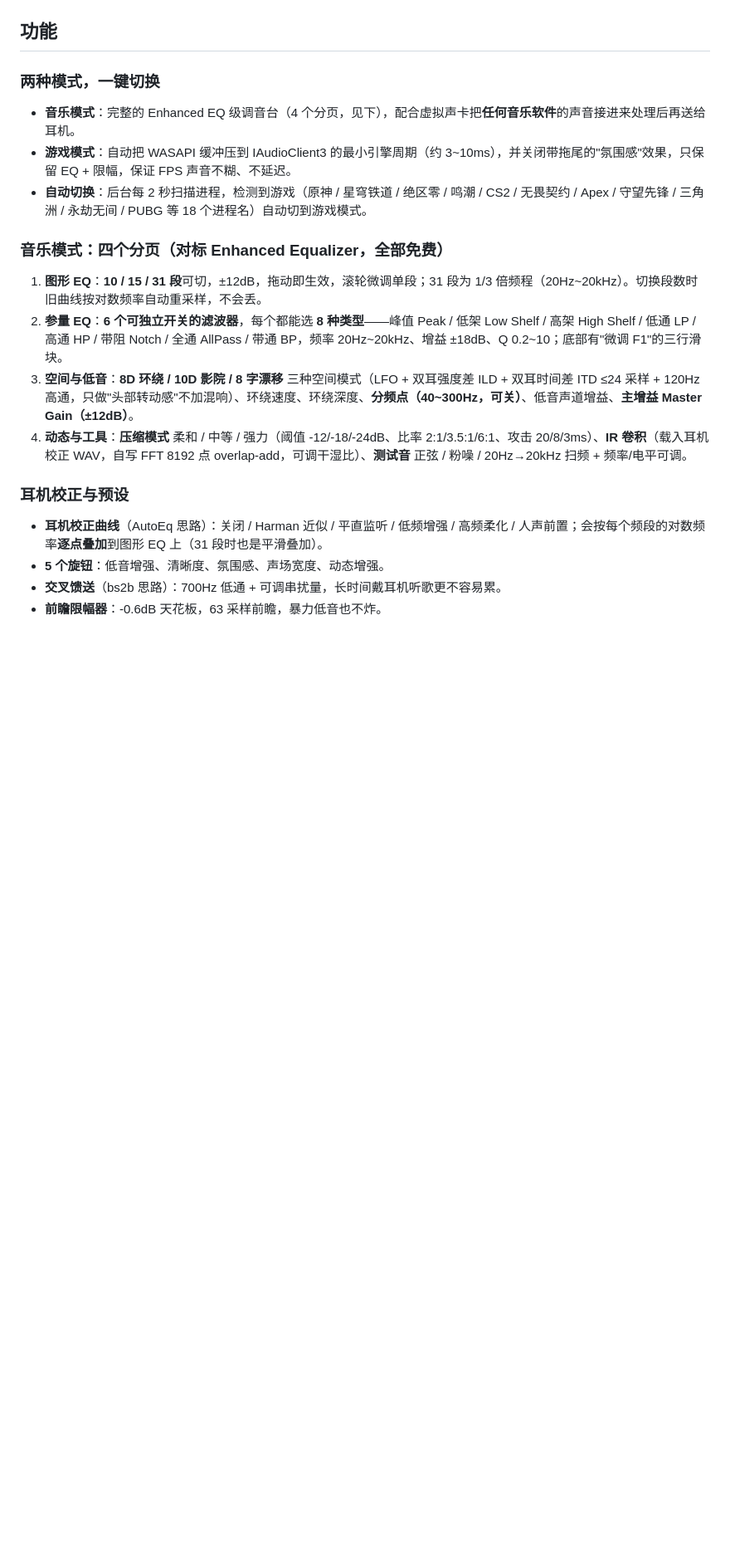
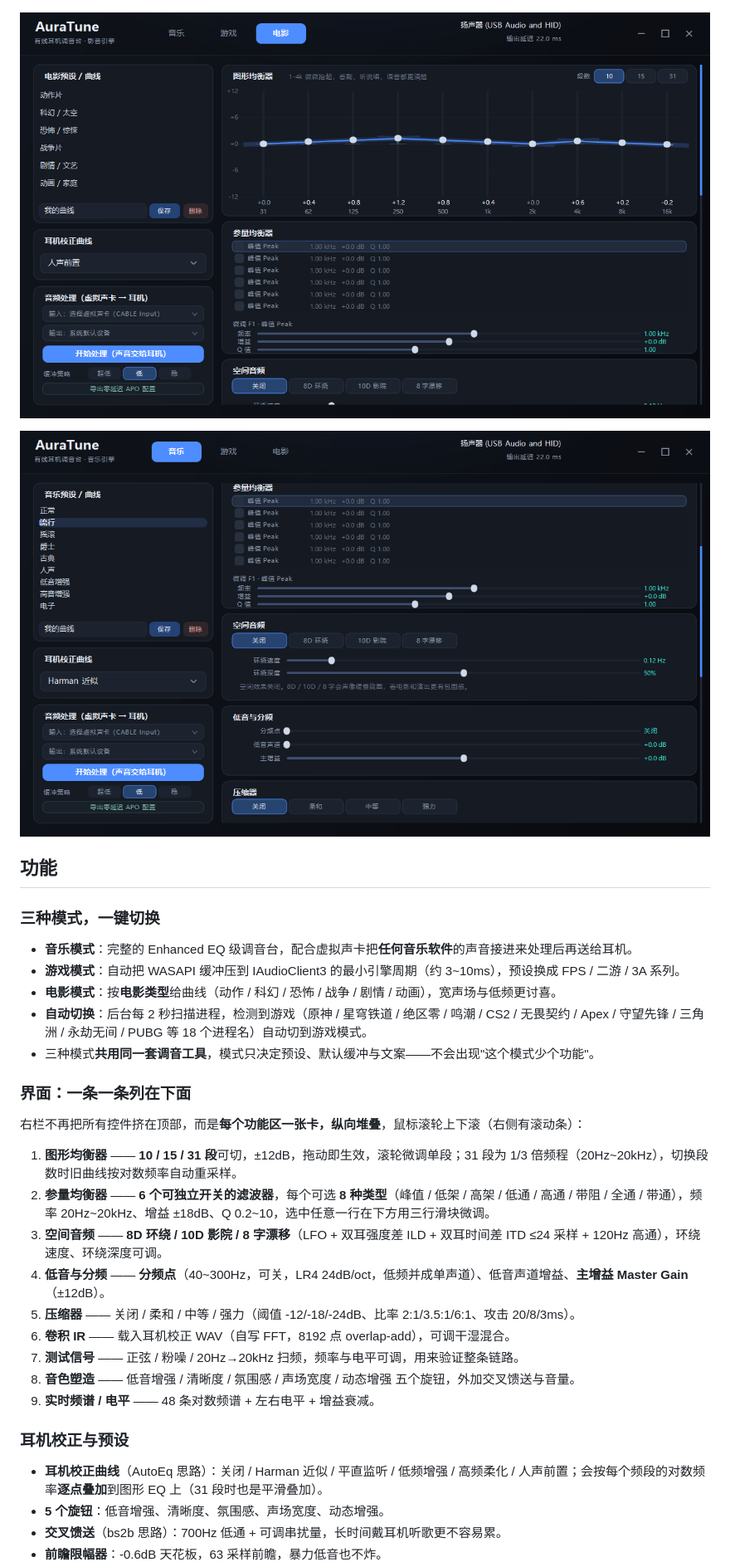
Before and after one commit to chenzy0623/AuraTune, a Markdown page: README.md, the part around one of its changes. Shown at 83% size. Drawn GitHub-style; pictures changed too: docs/screenshot_movie.png (added), docs/screenshot_sections.png (added); blank space fills up the shorter version.

Commit message:
v2.1: 三种模式（音乐/游戏/电影）+ 右栏纵向分区卡片 + 常用名预设 + 电影类型曲线

```diff
--- a/README.md
+++ b/README.md
@@ -19,18 +19,31 @@
 
 ![游戏模式](docs/screenshot_game.png)
 
+![电影模式](docs/screenshot_movie.png)
+
+![往下滚就看得到压缩、IR、测试音、旋钮与频谱](docs/screenshot_sections.png)
+
 ## 功能
 
-### 两种模式，一键切换
-- **音乐模式**：完整的 Enhanced EQ 级调音台（4 个分页，见下），配合虚拟声卡把**任何音乐软件**的声音接进来处理后再送给耳机。
-- **游戏模式**：自动把 WASAPI 缓冲压到 IAudioClient3 的最小引擎周期（约 3~10ms），并关闭带拖尾的"氛围感"效果，只保留 EQ + 限幅，保证 FPS 声音不糊、不延迟。
+### 三种模式，一键切换
+- **音乐模式**：完整的 Enhanced EQ 级调音台，配合虚拟声卡把**任何音乐软件**的声音接进来处理后再送给耳机。
+- **游戏模式**：自动把 WASAPI 缓冲压到 IAudioClient3 的最小引擎周期（约 3~10ms），预设换成 FPS / 二游 / 3A 系列。
+- **电影模式**：按**电影类型**给曲线（动作 / 科幻 / 恐怖 / 战争 / 剧情 / 动画），宽声场与低频更讨喜。
 - **自动切换**：后台每 2 秒扫描进程，检测到游戏（原神 / 星穹铁道 / 绝区零 / 鸣潮 / CS2 / 无畏契约 / Apex / 守望先锋 / 三角洲 / 永劫无间 / PUBG 等 18 个进程名）自动切到游戏模式。
+- 三种模式**共用同一套调音工具**，模式只决定预设、默认缓冲与文案——不会出现"这个模式少个功能"。
 
-### 音乐模式：四个分页（对标 Enhanced Equalizer，全部免费）
-1. **图形 EQ**：**10 / 15 / 31 段**可切，±12dB，拖动即生效，滚轮微调单段；31 段为 1/3 倍频程（20Hz~20kHz）。切换段数时旧曲线按对数频率自动重采样，不会丢。
-2. **参量 EQ**：**6 个可独立开关的滤波器**，每个都能选 **8 种类型**——峰值 Peak / 低架 Low Shelf / 高架 High Shelf / 低通 LP / 高通 HP / 带阻 Notch / 全通 AllPass / 带通 BP，频率 20Hz~20kHz、增益 ±18dB、Q 0.2~10；底部有"微调 F1"的三行滑块。
-3. **空间与低音**：**8D 环绕 / 10D 影院 / 8 字漂移** 三种空间模式（LFO + 双耳强度差 ILD + 双耳时间差 ITD ≤24 采样 + 120Hz 高通，只做"头部转动感"不加混响）、环绕速度、环绕深度、**分频点（40~300Hz，可关）**、低音声道增益、**主增益 Master Gain（±12dB）**。
-4. **动态与工具**：**压缩模式** 柔和 / 中等 / 强力（阈值 -12/-18/-24dB、比率 2:1/3.5:1/6:1、攻击 20/8/3ms）、**IR 卷积**（载入耳机校正 WAV，自写 FFT 8192 点 overlap-add，可调干湿比）、**测试音** 正弦 / 粉噪 / 20Hz→20kHz 扫频 + 频率/电平可调。
+### 界面：一条一条列在下面
+右栏不再把所有控件挤在顶部，而是**每个功能区一张卡，纵向堆叠**，鼠标滚轮上下滚（右侧有滚动条）：
+
+1. **图形均衡器** —— **10 / 15 / 31 段**可切，±12dB，拖动即生效，滚轮微调单段；31 段为 1/3 倍频程（20Hz~20kHz），切换段数时旧曲线按对数频率自动重采样。
+2. **参量均衡器** —— **6 个可独立开关的滤波器**，每个可选 **8 种类型**（峰值 / 低架 / 高架 / 低通 / 高通 / 带阻 / 全通 / 带通），频率 20Hz~20kHz、增益 ±18dB、Q 0.2~10，选中任意一行在下方用三行滑块微调。
+3. **空间音频** —— **8D 环绕 / 10D 影院 / 8 字漂移**（LFO + 双耳强度差 ILD + 双耳时间差 ITD ≤24 采样 + 120Hz 高通），环绕速度、环绕深度可调。
+4. **低音与分频** —— **分频点**（40~300Hz，可关，LR4 24dB/oct，低频并成单声道）、低音声道增益、**主增益 Master Gain**（±12dB）。
+5. **压缩器** —— 关闭 / 柔和 / 中等 / 强力（阈值 -12/-18/-24dB、比率 2:1/3.5:1/6:1、攻击 20/8/3ms）。
+6. **卷积 IR** —— 载入耳机校正 WAV（自写 FFT，8192 点 overlap-add），可调干湿混合。
+7. **测试信号** —— 正弦 / 粉噪 / 20Hz→20kHz 扫频，频率与电平可调，用来验证整条链路。
+8. **音色塑造** —— 低音增强 / 清晰度 / 氛围感 / 声场宽度 / 动态增强 五个旋钮，外加交叉馈送与音量。
+9. **实时频谱 / 电平** —— 48 条对数频谱 + 左右电平 + 增益衰减。
 
 ### 耳机校正与预设
 - **耳机校正曲线**（AutoEq 思路）：关闭 / Harman 近似 / 平直监听 / 低频增强 / 高频柔化 / 人声前置；会按每个频段的对数频率**逐点叠加**到图形 EQ 上（31 段时也是平滑叠加）。
```
Also changed, not shown: other parts of README.md (+7 -5 lines), docs/screenshot_game.png, docs/screenshot_music.png, 4 other files.
